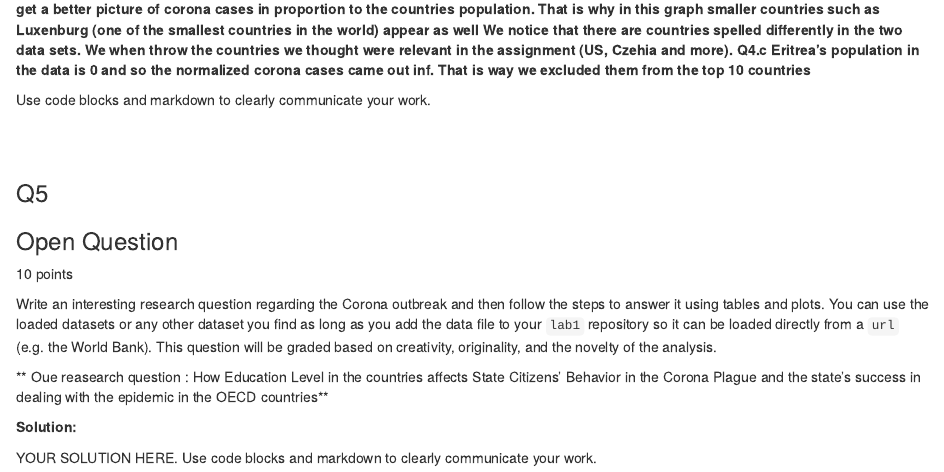
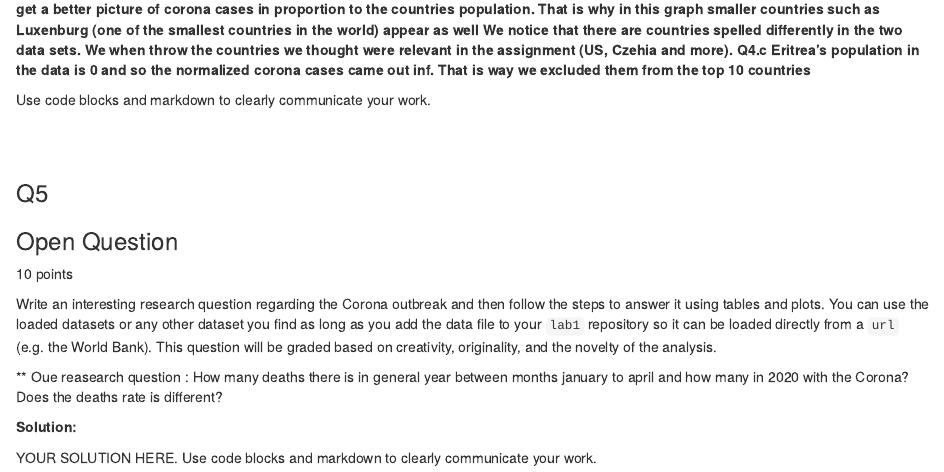
Before and after one commit to DataScienceHU/52414-lab-1-baitner_amit_and_solomon_ayelet, an R Markdown document (Lab_2_Baitner_Amit_and_Solomon_Ayelet.Rmd): the page in a window 1100 px wide, from 15970 px down. Rendered offline with R 4.5, knitr and Pandoc, with nearby package versions; some code elsewhere in the file could not run offline.

Commit message:
changing the reaserch Q5

```diff
--- a/Lab_2_Baitner_Amit_and_Solomon_Ayelet.Rmd
+++ b/Lab_2_Baitner_Amit_and_Solomon_Ayelet.Rmd
@@ -382,7 +382,8 @@ Use code blocks and markdown to clearly communicate your work.
 Write an interesting research question regarding the Corona outbreak and then follow the steps to answer it using tables and plots. You can use the loaded datasets or any other dataset you find as long as you add the data file to your `lab1` repository so it can be loaded directly from a `url` (e.g. the World Bank). This question will be graded based on creativity, originality, and the novelty of the analysis.
 
 ** Oue reasearch question :
-How Education Level in the countries affects State Citizens' Behavior in the Corona Plague and the state's success in dealing with the epidemic in the OECD countries**
+How many deaths there is in general year between months january to april and how many in 2020 with the Corona?
+Does the deaths rate is different?
 
 **Solution:**
 
```
